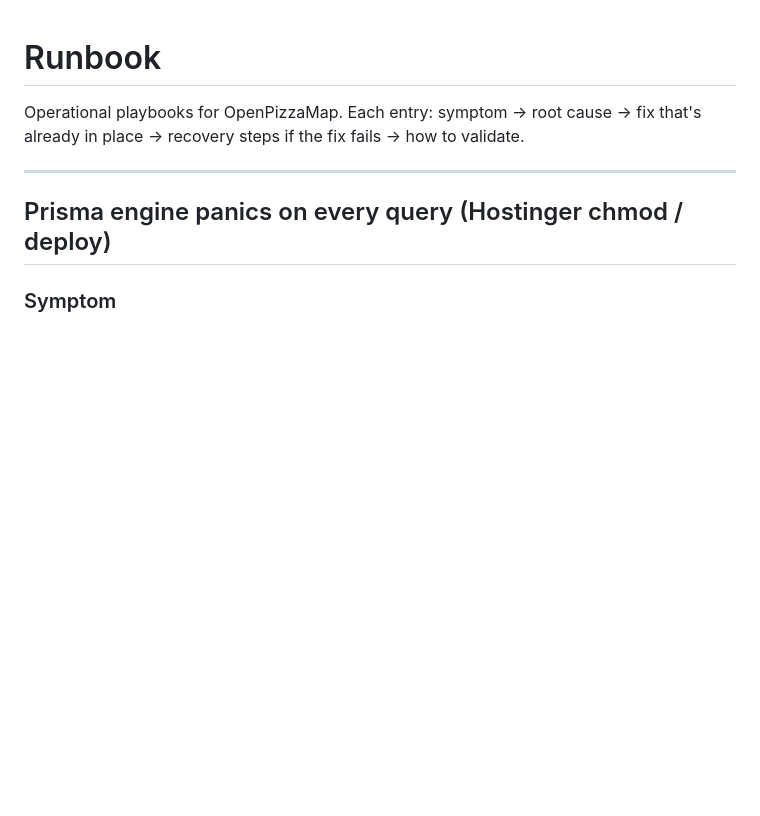
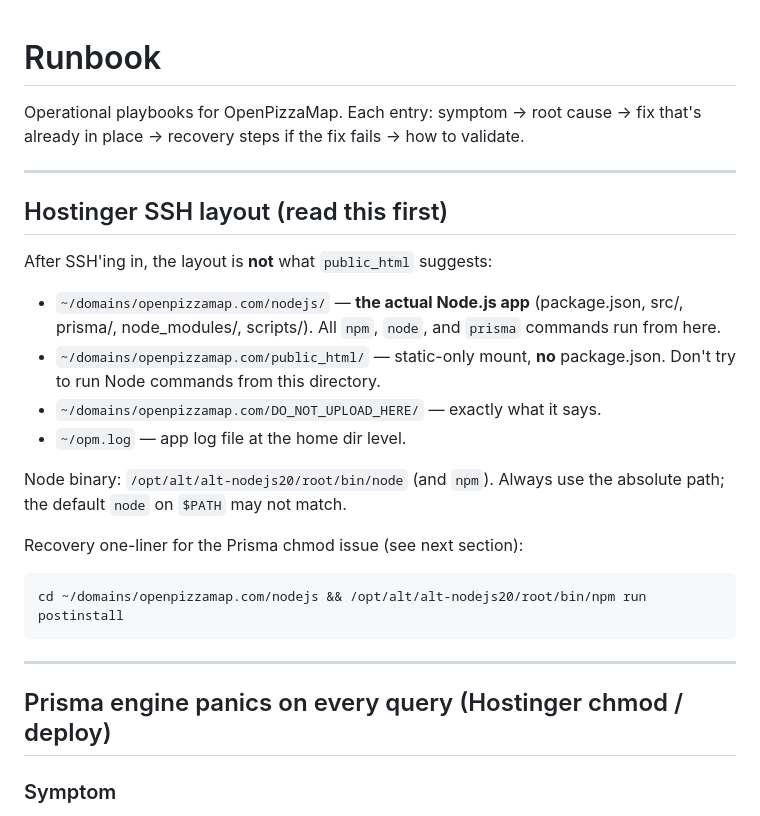
Before and after one commit to elehmanndev/OpenPizzaMap, a Markdown page: docs/runbook.md, the part around one of its changes. GitHub-like rendering; blank space fills up the shorter version.

````diff
--- a/docs/runbook.md
+++ b/docs/runbook.md
@@ -3,6 +3,28 @@
 Operational playbooks for OpenPizzaMap. Each entry: symptom → root cause →
 fix that's already in place → recovery steps if the fix fails → how to
 validate.
+
+---
+
+## Hostinger SSH layout (read this first)
+
+After SSH'ing in, the layout is **not** what `public_html` suggests:
+
+- `~/domains/openpizzamap.com/nodejs/` — **the actual Node.js app**
+  (package.json, src/, prisma/, node_modules/, scripts/). All `npm`,
+  `node`, and `prisma` commands run from here.
+- `~/domains/openpizzamap.com/public_html/` — static-only mount, **no**
+  package.json. Don't try to run Node commands from this directory.
+- `~/domains/openpizzamap.com/DO_NOT_UPLOAD_HERE/` — exactly what it says.
+- `~/opm.log` — app log file at the home dir level.
+
+Node binary: `/opt/alt/alt-nodejs20/root/bin/node` (and `npm`). Always use
+the absolute path; the default `node` on `$PATH` may not match.
+
+Recovery one-liner for the Prisma chmod issue (see next section):
+```sh
+cd ~/domains/openpizzamap.com/nodejs && /opt/alt/alt-nodejs20/root/bin/npm run postinstall
+```
 
 ---
 
````
Also changed, not shown: other parts of docs/runbook.md (+23 -7 lines).
